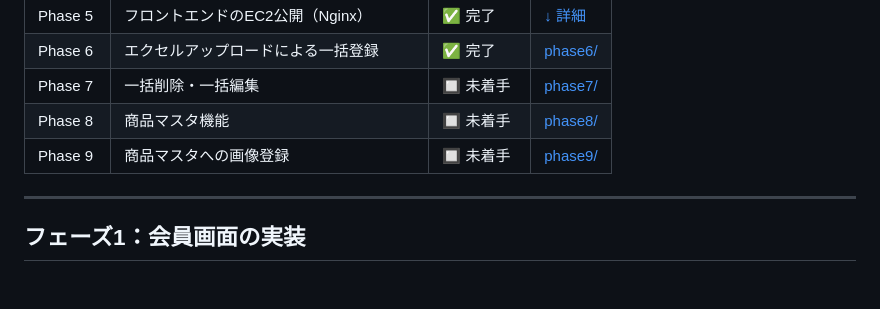
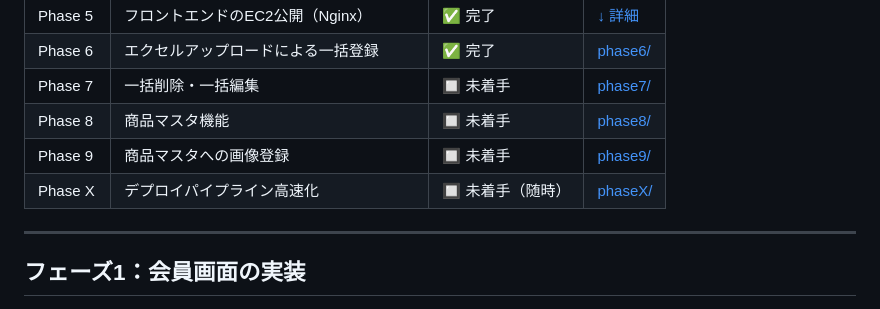
Before and after one commit to Tetsu0222/amazia, a Markdown page: docs/design/implementation_plan.md, the part around the change. Rendered like a GitHub page.

```diff
--- a/docs/design/implementation_plan.md
+++ b/docs/design/implementation_plan.md
@@ -13,6 +13,7 @@
 | Phase 7 | 一括削除・一括編集 | 🔲 未着手 | [phase7/](phase7/) |
 | Phase 8 | 商品マスタ機能 | 🔲 未着手 | [phase8/](phase8/) |
 | Phase 9 | 商品マスタへの画像登録 | 🔲 未着手 | [phase9/](phase9/) |
+| Phase X | デプロイパイプライン高速化 | 🔲 未着手（随時） | [phaseX/](phaseX/) |
 
 ---
 
```
Also changed, not shown: README.md (+2 -1 lines), 1 other file.
